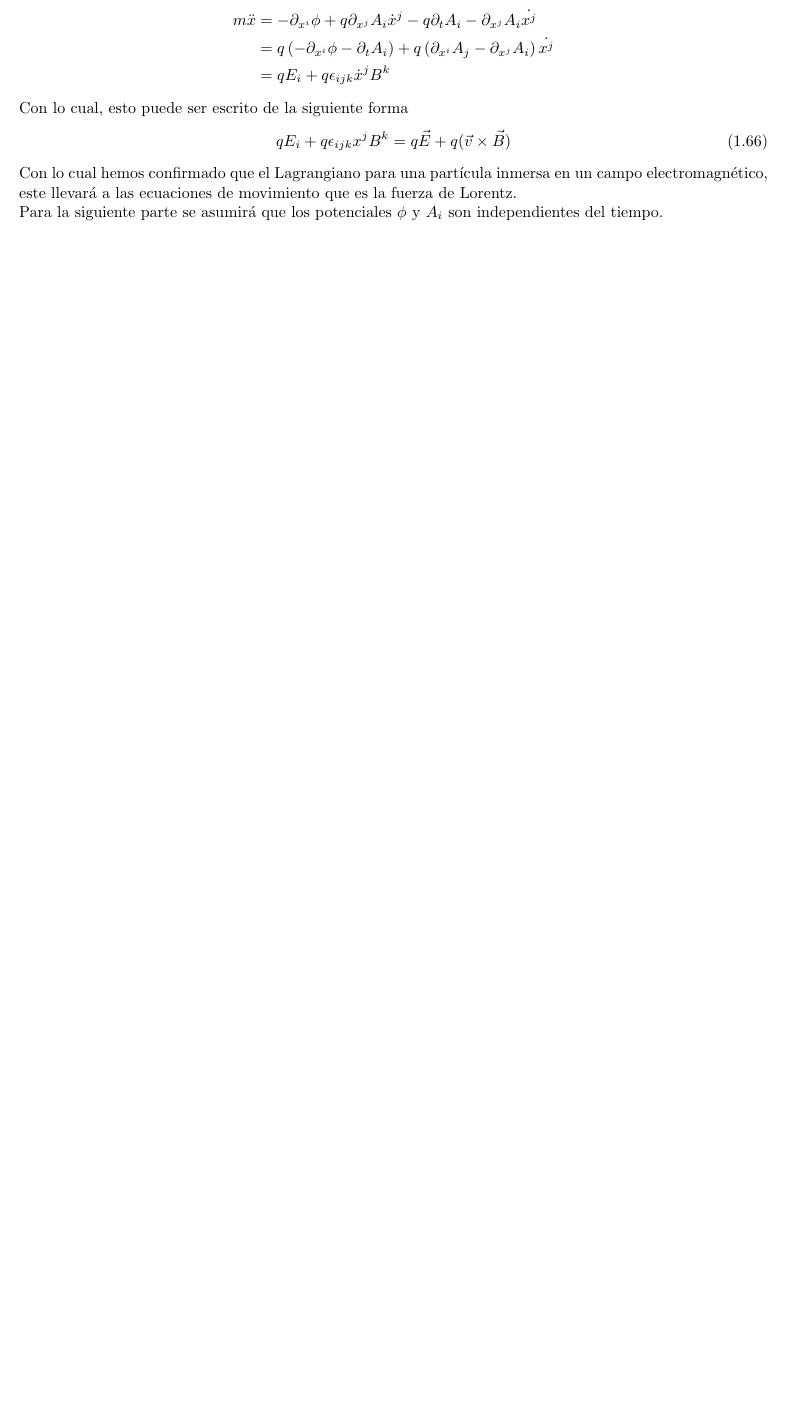
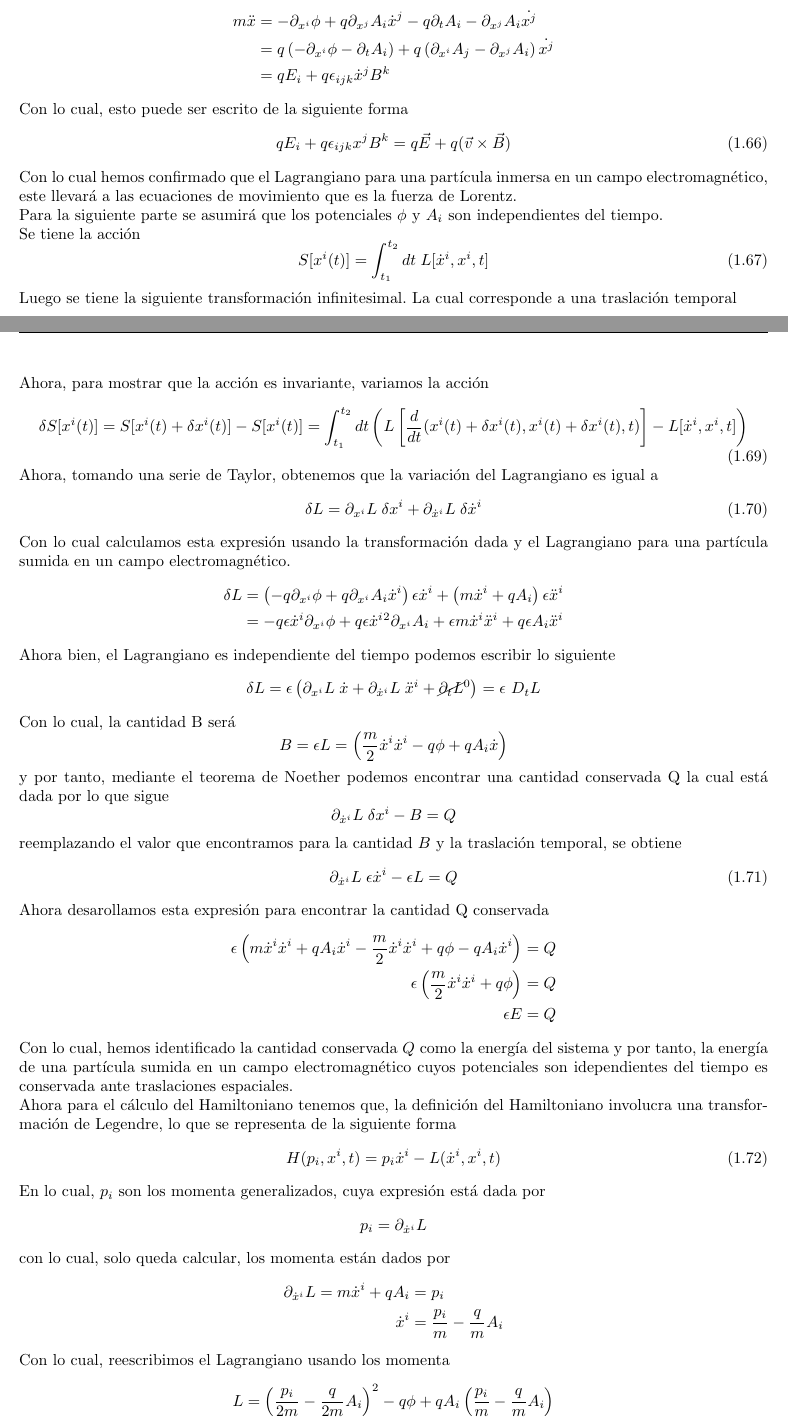
Before and after one commit to Sushipleto31415/Apuntes-QFT, a LaTeX document (main.tex, which reads caps/cap1/clase2.tex): part of page 15 of 25 before the commit and two parts of pages 15 and 16 of 27 after it, the two joined at a grey line, cut so that both start at the same text, the shorter picture padded with empty space. The pictures show the PDF file main.pdf that the author committed with the source.

Commit message:
Pregunta 7 clase 2

```diff
--- a/caps/cap1/clase2.tex
+++ b/caps/cap1/clase2.tex
@@ -329,6 +329,79 @@ Con lo cual, esto puede ser escrito de la siguiente forma
   qE_i + q\epsilon_{ijk}\dor{x}^jB^k = q\vec{E} + q(\vec{v}\times\vec{B})
 \end{equation}
 Con lo cual hemos confirmado que el Lagrangiano para una partícula inmersa en un campo electromagnético, este llevará a las ecuaciones de movimiento que es la fuerza de Lorentz.\\
-Para la siguiente parte se asumirá que los potenciales $\phi$ y $A_i$ son independientes del tiempo.
-
+Para la siguiente parte se asumirá que los potenciales $\phi$ y $A_i$ son independientes del tiempo. \\
+Se tiene la acción
+\begin{equation}
+  S[x^i(t)] = \int_{t_1}^{t_2} dt \; L[\dot{x}^i,x^i,t]
+\end{equation}
+Luego se tiene la siguiente transformación infinitesimal. La cual corresponde a una traslación temporal
+\begin{equation}
+  \delta x^i = \epsilon \dot{x}^i
+\end{equation}
+Ahora, para mostrar que la acción es invariante, variamos la acción
+\begin{equation}
+  \delta S[x^i(t)] = S[x^i(t) + \delta x^i(t)] - S[x^i(t)] = \int_{t_1}^{t_2} dt \left(L\left[\frac{d}{dt}(x^i(t)+\delta x^i(t), x^i(t)+\delta x^i(t),t)\right] - L[\dot{x}^i, x^i ,t] \right)
+\end{equation}
+Ahora, tomando una serie de Taylor, obtenemos que la variación del Lagrangiano es igual a
+\begin{equation}
+  \delta L = \partial_{x^i}L \;\delta x^i + \partial_{\dot{x}^i} L \; \delta \dot{x}^i
+\end{equation}
+Con lo cual calculamos esta expresión usando la transformación dada y el Lagrangiano para una partícula sumida en un campo electromagnético.
+\begin{align*}
+  \delta L  & = \left( -q\partial_{x^i}\phi +q\partial_{x^i}A_i \dot{x}^i \right)\epsilon \dot{x}^i + \left( m\dot{x}^i + qA_i \right)\epsilon\ddot{x}^i \\
+  & = -q\epsilon \dot{x}^i\partial_{x^i}\phi + q\epsilon {\dot{x}^i}^2\partial_{x^i}A_i + \epsilon m \dot{x}^i \ddot{x}^i + q \epsilon A_i \ddot{x}^i
+\end{align*}
+Ahora bien, el Lagrangiano es independiente del tiempo podemos escribir lo siguiente
+\begin{equation*}
+  \delta L = \epsilon\left(\partial_{x^i}L \; \dot{x}  + \partial_{\dot{x}^i}L \; \ddot{x}^i + \cancel{\partial_t L }^0\right) = \epsilon\ D_t L
+\end{equation*}
+Con lo cual, la cantidad B será
+\begin{equation*}
+  B = \epsilon L = \epsilonv \left( \frac{m}{2}\dot{x}^i\dot{x}^i - q\phi + qA_i \dot{x} \right)
+\end{equation*}
+y por tanto, mediante el teorema de Noether podemos encontrar una cantidad conservada Q la cual está dada por lo que sigue
+\begin{equation*}
+  \partial_{\dot{x}^i}L \; \delta x^i - B = Q
+\end{equation*}
+reemplazando el valor que encontramos para la cantidad $B$  y la traslación temporal, se obtiene
+\begin{equation}
+  \partial_{\dot{x}^i} L \; \epsilon \dot{x}^i  - \epsilon L = Q
+\end{equation}
+Ahora desarollamos esta expresión para encontrar la cantidad Q conservada
+\begin{align*}
+  \epsilon\left( m{\dot{x}^i}\dot{x}^i +qA_i\dot{x}^i  - \frac{m}{2}\dot{x}^i\dot{x}^i + q\phi - qA_i\dot{x}^i\right)  & = Q \\
+  \epsilon \left( \frac{m}{2}\dot{x}^i\dot{x}^i + q\phi \right) & = Q \\
+  \epsilon E  & = Q
+\end{align*}
+Con lo cual, hemos identificado la cantidad conservada $Q$ como la energía del sistema y por tanto, la energía de una partícula sumida en un campo electromagnético cuyos potenciales son idependientes del tiempo es conservada ante traslaciones espaciales.
+ \\
+ Ahora para el cálculo del Hamiltoniano tenemos que, la definición del Hamiltoniano involucra una transformación de Legendre, lo que se representa de la siguiente forma
+ \begin{equation}
+   H(p_i,x^i,t) = p_i\dot{x}^i - L(\dot{x}^i,x^i,t)
+\end{equation}
+En lo cual, $p_i$ son los momenta generalizados, cuya expresión está dada por
+\begin{equation*}
+  p_i=\partial_{\dot{x}^i}L
+\end{equation*}
+con lo cual, solo queda calcular, los momenta están dados por
+\begin{align*}
+  \partial_{\dot{x}^i}L  = m\dot{x}^i + qA_i  & = p_i \\
+  \dot{x}^i & = \frac{p_i}{m} - \frac{q}{m}A_i
+\end{align*}
+Con lo cual, reescribimos el Lagrangiano usando los momenta
+\begin{equation*}
+  L = \left( \frac{p_i}{2m} - \frac{q}{2m}A_i \right)^2 -q\phi + qA_i\left( \frac{p_i}{m}-\frac{q}{m}A_i \right)
+\end{equation*}
+Con lo cual, solo queda calcular el Hamiltoniano
+\begin{align*}
+  H & = p_i\left(\frac{p_i}{m} -\frac{q}{m}A_i\right) -\frac{1}{2m}\left( p_i - qA_i \right)^2 +q\phi - qA_i\left( \frac{p_i}{m}-\frac{q}{m}A_i \right) \\
+  & =  \frac{p_i^2}{m} - \frac{qp_iA_i}{m} - \frac{p_i^2}{2m} + \frac{qp_iA_i}{m} - \frac{q^2A_i^2}{2m} + q\phi -  \frac{qp_iA_i}{m} + \frac{qA_i^2}{m} \\
+  & = \frac{p_i^2}{2m} - \frac{qp_iA_i}{m} + \frac{q^2A_i^2}{2m} + q\phi \\
+  & = \frac{(p_i - qA_i)^2}{2m} + q\phi
+\end{align*}
+Con lo cual el Hamiltoniano para una particula sumida en un campo electromagnético está dado por
+\begin{equation}
+  H(p_i,x^i,t) = \frac{(p_i-qA_i)^2}{2m} + q\phi
+\end{equation}
+Ahora, la diferencia entre la energía y el Hamiltoniano recae en que, el Hamiltoniano incluye términos cinéticos, el potencial magnético, y la energía no, lo que permite que la enegía sea una cantidad conservada en traslaciones temporales, o sea, la energía se conserva en el tiempo.
 %%%%%%%%%%%%%%%%%%%%%%%%%%%%%%%%%%%%%%%%%%%%%%%%%%%%%%%%%%%%%%%%%%%%%
```
Also changed, not shown: main.pdf, 6 other files.
